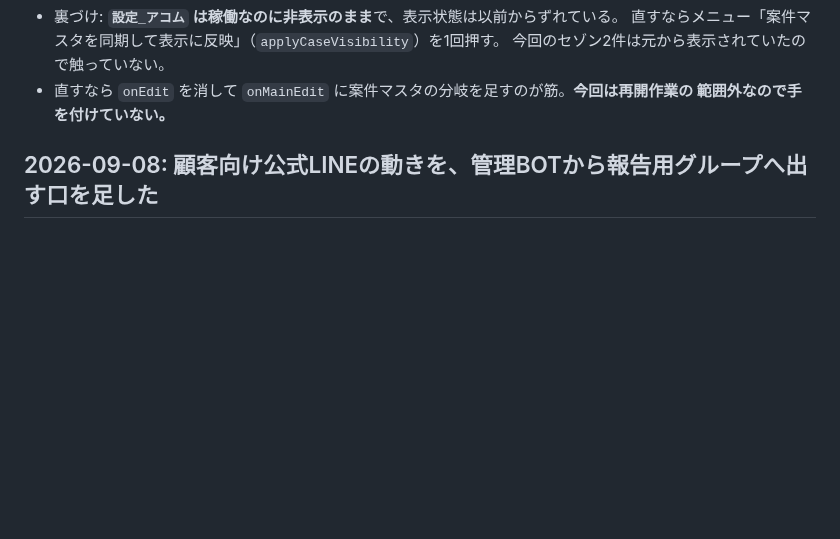
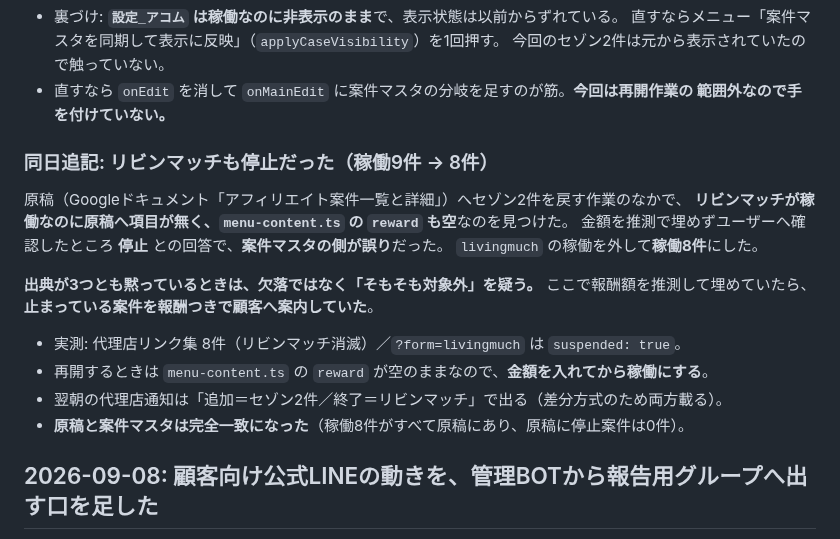
Before and after one commit to Kazu02/affiliate-form, a Markdown page: DECISIONS.md, the part around the change. Rendered like a GitHub page; blank space fills up the shorter version.

Commit message:
リビンマッチも停止と判明し稼働8件にした（原稿と案件マスタが完全一致）
原稿にも menu-content.ts にも報酬額が無いことを推測で埋めずユーザーへ確認したところ停止だった。
案件マスタ側の稼働チェックが残っていたのが誤り。埋めていたら止まっている案件を報酬つきで
顧客へ案内していた。出典が揃って黙っているときは欠落ではなく対象外を疑う。

実測: 代理店リンク集8件（リビンマッチ消滅）／?form=livingmuch は suspended:true。

Co-Authored-By: Claude Opus 5 (1M context) <noreply@anthropic.com>

```diff
--- a/DECISIONS.md
+++ b/DECISIONS.md
@@ -65,6 +65,21 @@
   今回のセゾン2件は元から表示されていたので触っていない。
 - 直すなら `onEdit` を消して `onMainEdit` に案件マスタの分岐を足すのが筋。**今回は再開作業の
   範囲外なので手を付けていない。**
+
+### 同日追記: リビンマッチも停止だった（稼働9件 → 8件）
+
+原稿（Googleドキュメント「アフィリエイト案件一覧と詳細」）へセゾン2件を戻す作業のなかで、
+**リビンマッチが稼働なのに原稿へ項目が無く、`menu-content.ts` の `reward` も空**なのを見つけた。
+金額を推測で埋めずユーザーへ確認したところ **停止** との回答で、**案件マスタの側が誤り**だった。
+`livingmuch` の稼働を外して**稼働8件**にした。
+
+**出典が3つとも黙っているときは、欠落ではなく「そもそも対象外」を疑う。**
+ここで報酬額を推測して埋めていたら、**止まっている案件を報酬つきで顧客へ案内していた**。
+
+- 実測: 代理店リンク集 8件（リビンマッチ消滅）／`?form=livingmuch` は `suspended: true`。
+- 再開するときは `menu-content.ts` の `reward` が空のままなので、**金額を入れてから稼働にする**。
+- 翌朝の代理店通知は「追加＝セゾン2件／終了＝リビンマッチ」で出る（差分方式のため両方載る）。
+- **原稿と案件マスタは完全一致になった**（稼働8件がすべて原稿にあり、原稿に停止案件は0件）。
 
 
 ## 2026-09-08: 顧客向け公式LINEの動きを、管理BOTから報告用グループへ出す口を足した
```
Also changed, not shown: ROADMAP.md (+1 -1 lines).
